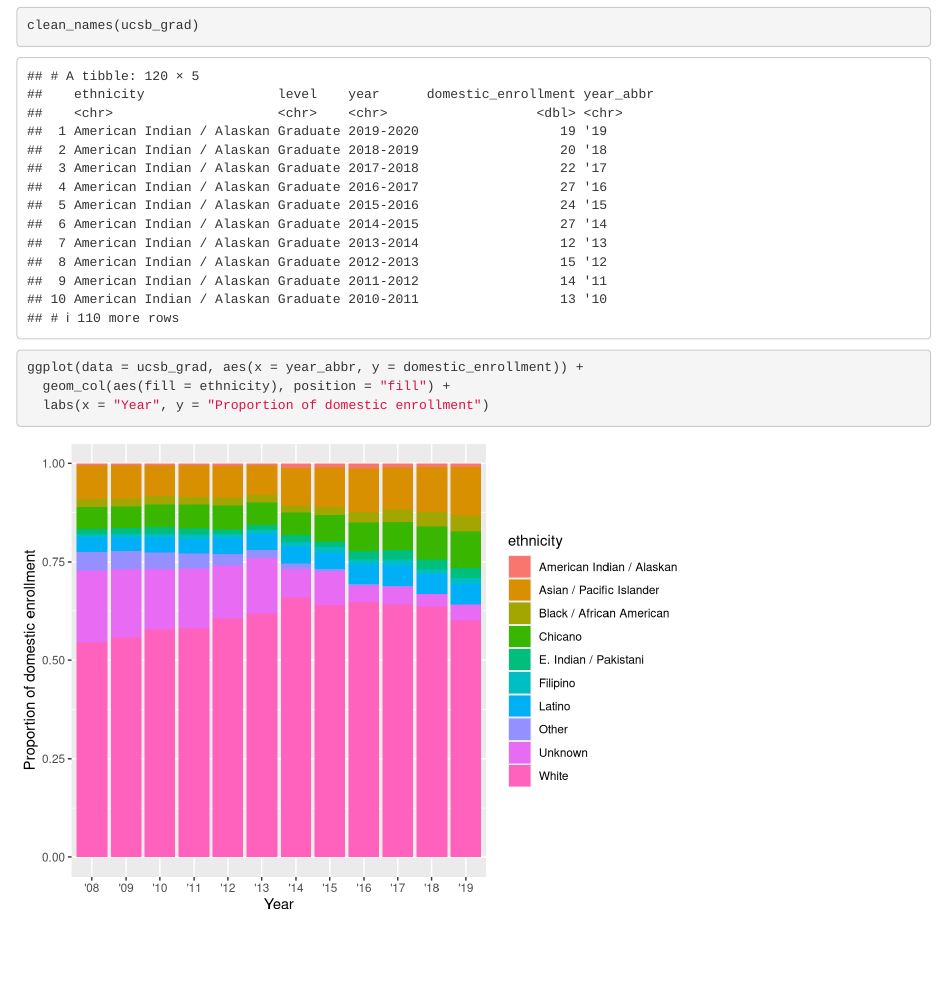
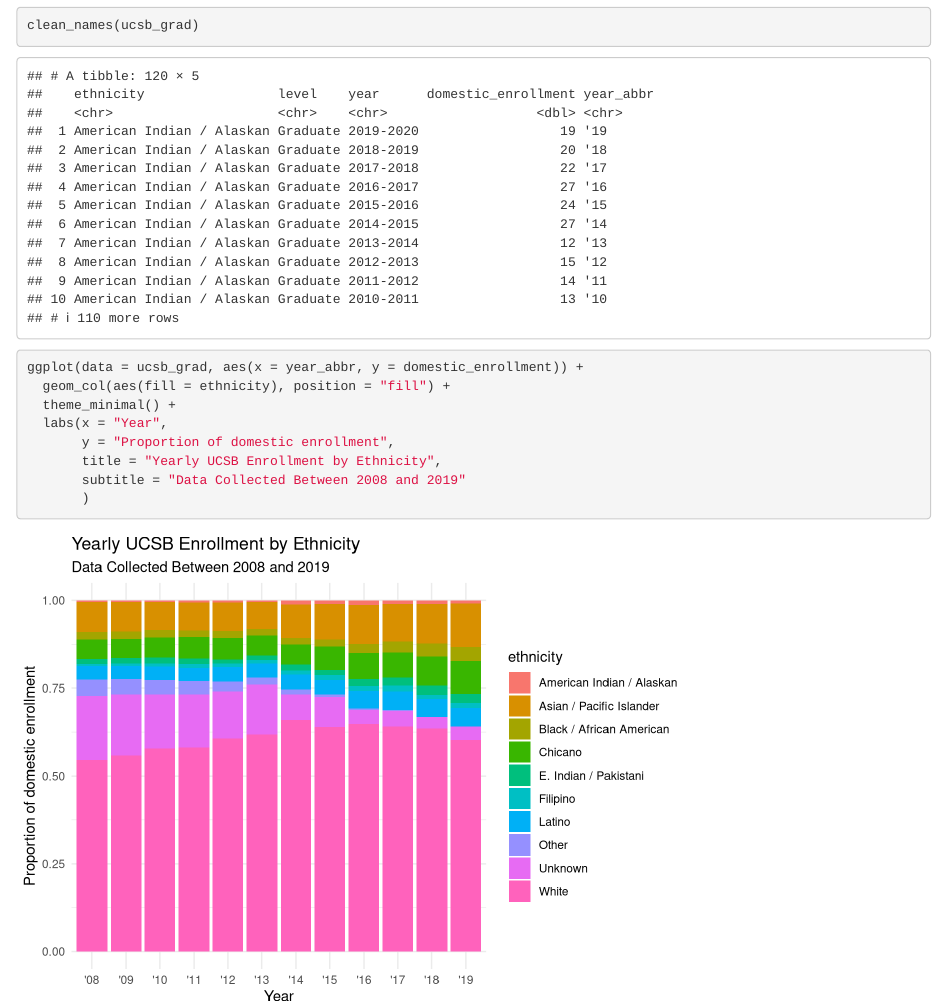
Before and after one commit to k-pietrucha/group-21-ucsb-grad, an R Markdown document (src/group_21_ucsb_grad.Rmd): the page in a window 1100 px wide, from 350 px down. Rendered offline with R 4.5, knitr and Pandoc, with nearby package versions; column names are cleaned by a stand-in for the janitor package.

Commit message:
Added title and subtitle to ggplot.

````diff
--- a/src/group_21_ucsb_grad.Rmd
+++ b/src/group_21_ucsb_grad.Rmd
@@ -13,14 +13,21 @@ library(here)
 library(janitor)
 ```
 
+
 ```{r}
 ucsb_grad <- read_csv(here("data", "ucsb_grad_data.csv"))
 ```
+
 
 ```{r}
 clean_names(ucsb_grad)
 
 ggplot(data = ucsb_grad, aes(x = year_abbr, y = domestic_enrollment)) +
   geom_col(aes(fill = ethnicity), position = "fill") +
-  labs(x = "Year", y = "Proportion of domestic enrollment")
+  theme_minimal() +
+  labs(x = "Year",
+       y = "Proportion of domestic enrollment",
+       title = "Yearly UCSB Enrollment by Ethnicity",
+       subtitle = "Data Collected Between 2008 and 2019"
+       )
 ```
````
Also changed, not shown: 2 other files.
